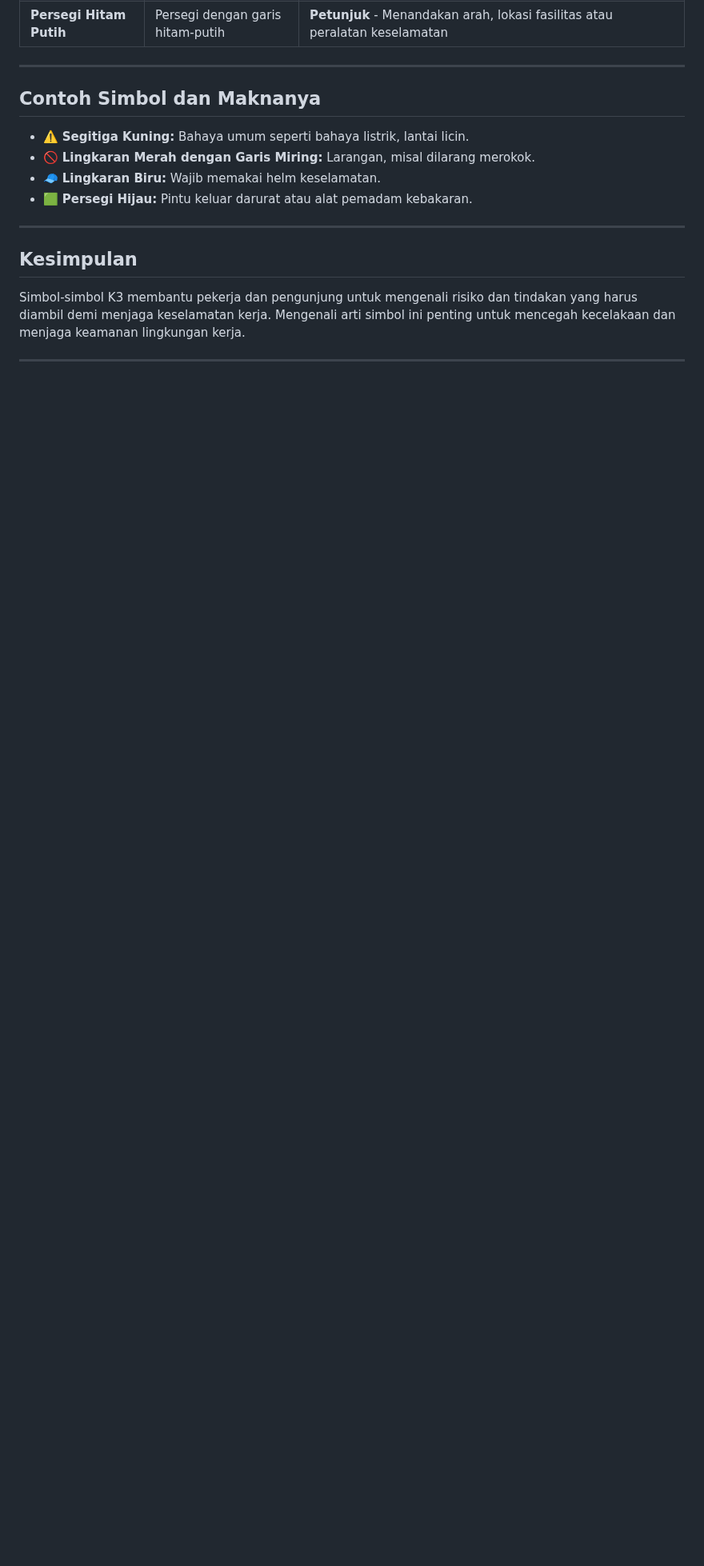
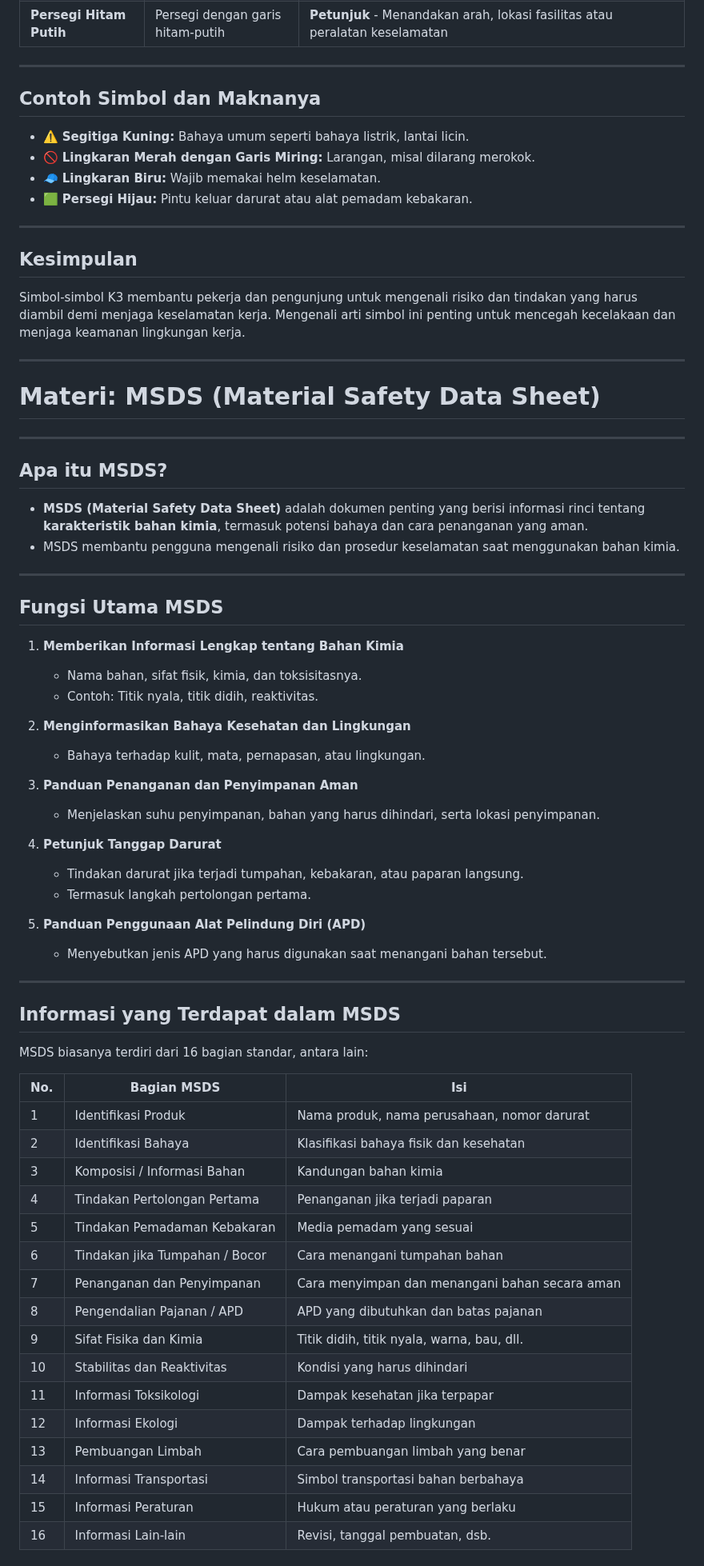
Before and after one commit to Fadel1106/SMK_Mandiri, a Markdown page: Dasar Kejuruan/02. Jenis jenis bahaya dan simbol.md, the part around one of its changes. Shown at 80% size. Rendered like a GitHub page; blank space fills up the shorter version.

```diff
--- a/Dasar Kejuruan/02. Jenis jenis bahaya dan simbol.md
+++ b/Dasar Kejuruan/02. Jenis jenis bahaya dan simbol.md
@@ -198,3 +198,59 @@ Limbah B3 merupakan ancaman serius jika tidak dikelola dengan benar. Kesadaran d
 
 Simbol-simbol K3 membantu pekerja dan pengunjung untuk mengenali risiko dan tindakan yang harus diambil demi menjaga keselamatan kerja. Mengenali arti simbol ini penting untuk mencegah kecelakaan dan menjaga keamanan lingkungan kerja.
 
+---
+# Materi: MSDS (Material Safety Data Sheet)
+
+---
+
+## Apa itu MSDS?
+
+- **MSDS (Material Safety Data Sheet)** adalah dokumen penting yang berisi informasi rinci tentang **karakteristik bahan kimia**, termasuk potensi bahaya dan cara penanganan yang aman.
+- MSDS membantu pengguna mengenali risiko dan prosedur keselamatan saat menggunakan bahan kimia.
+
+---
+
+## Fungsi Utama MSDS
+
+1. **Memberikan Informasi Lengkap tentang Bahan Kimia**
+   - Nama bahan, sifat fisik, kimia, dan toksisitasnya.
+   - Contoh: Titik nyala, titik didih, reaktivitas.
+
+2. **Menginformasikan Bahaya Kesehatan dan Lingkungan**
+   - Bahaya terhadap kulit, mata, pernapasan, atau lingkungan.
+
+3. **Panduan Penanganan dan Penyimpanan Aman**
+   - Menjelaskan suhu penyimpanan, bahan yang harus dihindari, serta lokasi penyimpanan.
+
+4. **Petunjuk Tanggap Darurat**
+   - Tindakan darurat jika terjadi tumpahan, kebakaran, atau paparan langsung.
+   - Termasuk langkah pertolongan pertama.
+
+5. **Panduan Penggunaan Alat Pelindung Diri (APD)**
+   - Menyebutkan jenis APD yang harus digunakan saat menangani bahan tersebut.
+
+---
+
+## Informasi yang Terdapat dalam MSDS
+
+MSDS biasanya terdiri dari 16 bagian standar, antara lain:
+
+| No. | Bagian MSDS                       | Isi                                                                 |
+|-----|----------------------------------|----------------------------------------------------------------------|
+| 1   | Identifikasi Produk              | Nama produk, nama perusahaan, nomor darurat                         |
+| 2   | Identifikasi Bahaya              | Klasifikasi bahaya fisik dan kesehatan                              |
+| 3   | Komposisi / Informasi Bahan      | Kandungan bahan kimia                                               |
+| 4   | Tindakan Pertolongan Pertama     | Penanganan jika terjadi paparan                                     |
+| 5   | Tindakan Pemadaman Kebakaran     | Media pemadam yang sesuai                                           |
+| 6   | Tindakan jika Tumpahan / Bocor   | Cara menangani tumpahan bahan                                       |
+| 7   | Penanganan dan Penyimpanan       | Cara menyimpan dan menangani bahan secara aman                      |
+| 8   | Pengendalian Pajanan / APD       | APD yang dibutuhkan dan batas pajanan                               |
+| 9   | Sifat Fisika dan Kimia           | Titik didih, titik nyala, warna, bau, dll.                          |
+| 10  | Stabilitas dan Reaktivitas       | Kondisi yang harus dihindari                                        |
+| 11  | Informasi Toksikologi            | Dampak kesehatan jika terpapar                                      |
+| 12  | Informasi Ekologi                | Dampak terhadap lingkungan                                          |
+| 13  | Pembuangan Limbah                | Cara pembuangan limbah yang benar                                   |
+| 14  | Informasi Transportasi           | Simbol transportasi bahan berbahaya                                 |
+| 15  | Informasi Peraturan              | Hukum atau peraturan yang berlaku                                   |
+| 16  | Informasi Lain-lain              | Revisi, tanggal pembuatan, dsb.                                     |
+
```
Also changed, not shown: other parts of Dasar Kejuruan/02. Jenis jenis bahaya dan simbol.md (+15 -0 lines).
